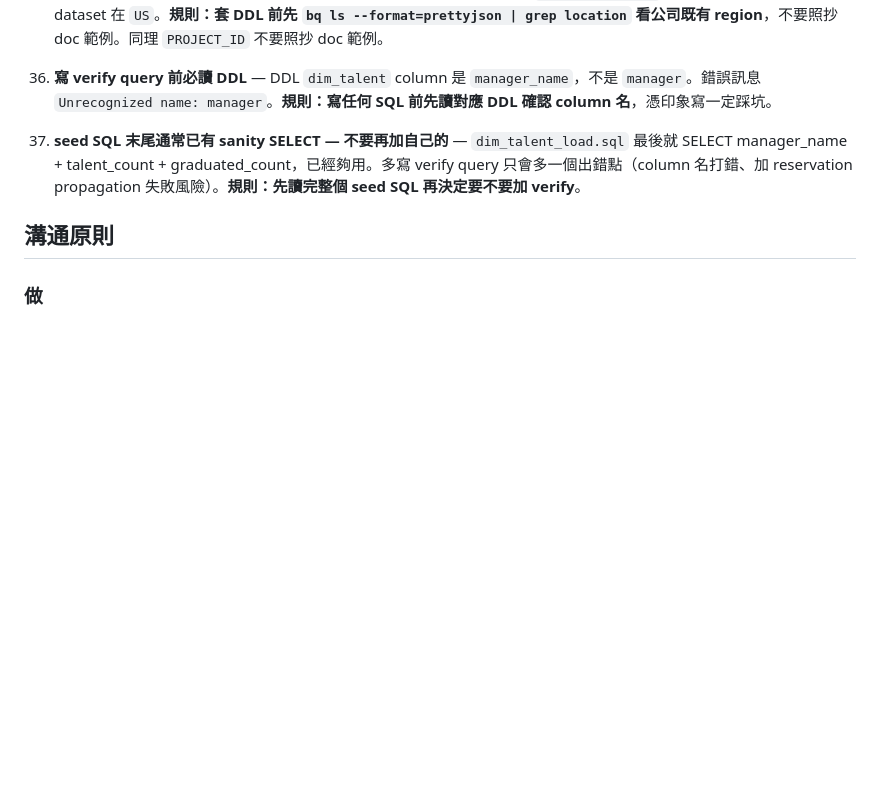
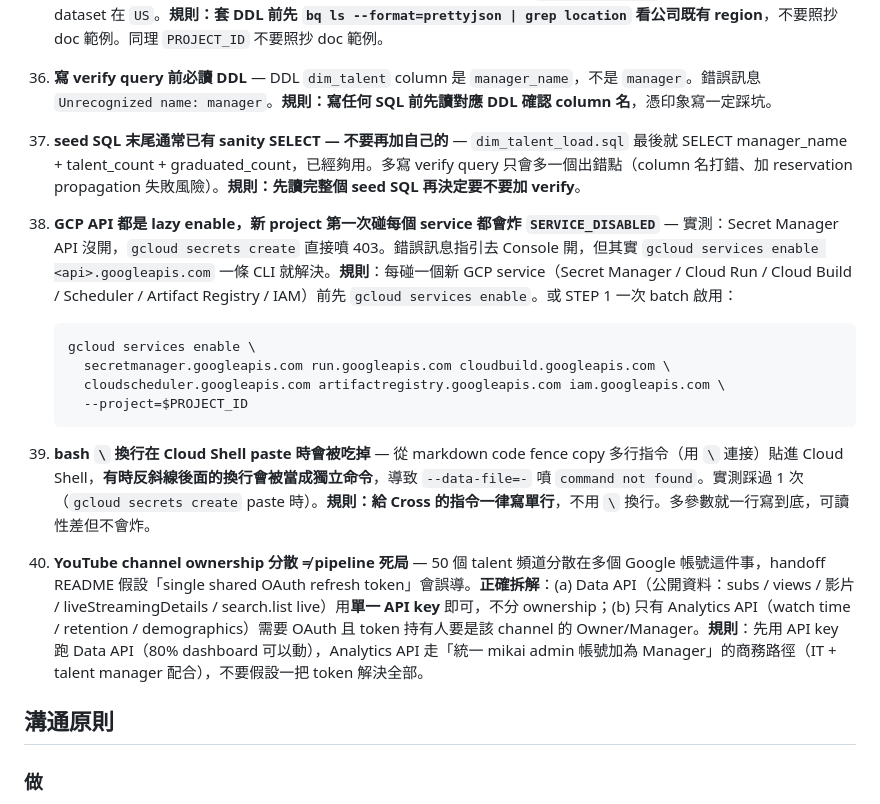
Before and after one commit to cc4wang-ui/Auto-trade, a Markdown page: dev-guide.md, the part around the change. Rendered like a GitHub page; blank space fills up the shorter version.

Commit message:
Log gotchas #38-40 from STEP 4-C deployment
#38: GCP API lazy-enable — Secret Manager 403 on first call, fix via gcloud services enable.
#39: bash backslash newline eaten by Cloud Shell paste, instruct single-line commands.
#40: YouTube channel ownership fragmentation — Data API works with single API key; only Analytics API needs OAuth tied to channel Owner/Manager.

https://claude.ai/code/session_014AiFY8nS5yaek5AysDZSKG

````diff
--- a/dev-guide.md
+++ b/dev-guide.md
@@ -104,6 +104,18 @@
 
 37. **seed SQL 末尾通常已有 sanity SELECT — 不要再加自己的** — `dim_talent_load.sql` 最後就 SELECT manager_name + talent_count + graduated_count，已經夠用。多寫 verify query 只會多一個出錯點（column 名打錯、加 reservation propagation 失敗風險）。**規則：先讀完整個 seed SQL 再決定要不要加 verify**。
 
+38. **GCP API 都是 lazy enable，新 project 第一次碰每個 service 都會炸 `SERVICE_DISABLED`** — 實測：Secret Manager API 沒開，`gcloud secrets create` 直接噴 403。錯誤訊息指引去 Console 開，但其實 `gcloud services enable <api>.googleapis.com` 一條 CLI 就解決。**規則**：每碰一個新 GCP service（Secret Manager / Cloud Run / Cloud Build / Scheduler / Artifact Registry / IAM）前先 `gcloud services enable`。或 STEP 1 一次 batch 啟用：
+    ```bash
+    gcloud services enable \
+      secretmanager.googleapis.com run.googleapis.com cloudbuild.googleapis.com \
+      cloudscheduler.googleapis.com artifactregistry.googleapis.com iam.googleapis.com \
+      --project=$PROJECT_ID
+    ```
+
+39. **bash `\` 換行在 Cloud Shell paste 時會被吃掉** — 從 markdown code fence copy 多行指令（用 `\` 連接）貼進 Cloud Shell，**有時反斜線後面的換行會被當成獨立命令**，導致 `--data-file=-` 噴 `command not found`。實測踩過 1 次（`gcloud secrets create` paste 時）。**規則：給 Cross 的指令一律寫單行**，不用 `\` 換行。多參數就一行寫到底，可讀性差但不會炸。
+
+40. **YouTube channel ownership 分散 ≠ pipeline 死局** — 50 個 talent 頻道分散在多個 Google 帳號這件事，handoff README 假設「single shared OAuth refresh token」會誤導。**正確拆解**：(a) Data API（公開資料：subs / views / 影片 / liveStreamingDetails / search.list live）用**單一 API key** 即可，不分 ownership；(b) 只有 Analytics API（watch time / retention / demographics）需要 OAuth 且 token 持有人要是該 channel 的 Owner/Manager。**規則**：先用 API key 跑 Data API（80% dashboard 可以動），Analytics API 走「統一 mikai admin 帳號加為 Manager」的商務路徑（IT + talent manager 配合），不要假設一把 token 解決全部。
+
 ## 溝通原則
 
 ### 做
````
